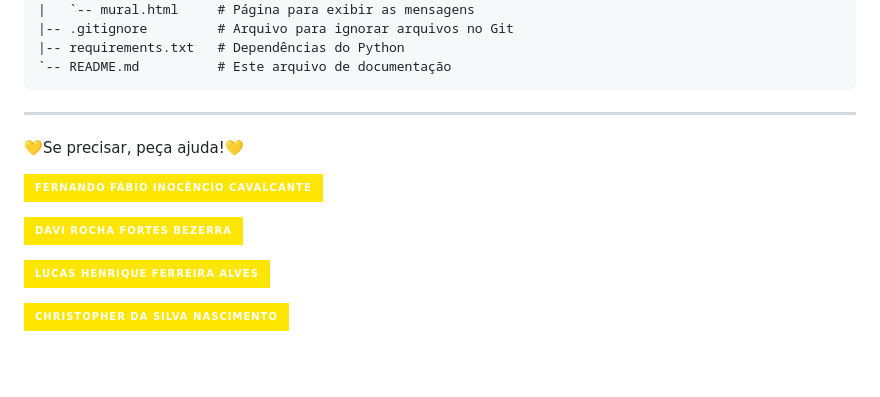
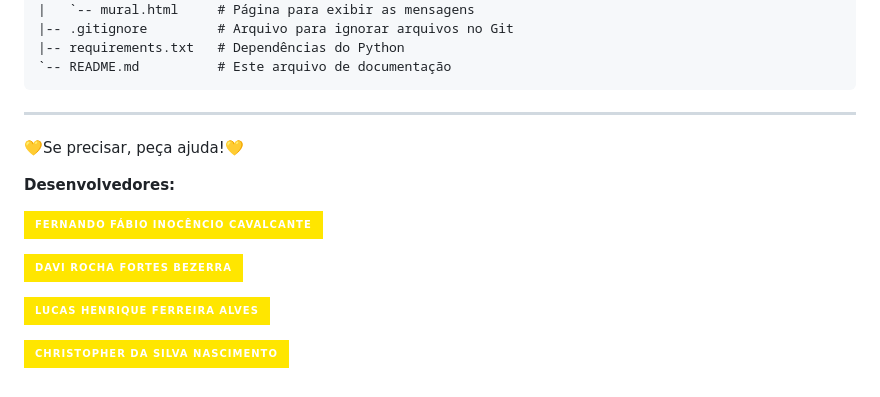
Before and after one commit to FernandoFIC/Projeto-Setembro-Amarelo, a Markdown page: README.md, the part around the change. Rendered like a GitHub page; badges without logos; blank space fills up the shorter version.

```diff
--- a/README.md
+++ b/README.md
@@ -119,6 +119,8 @@ setembro-amarelo/
 ---
 💛Se precisar, peça ajuda!💛
 
+**Desenvolvedores:**
+
 [![Fernando](https://img.shields.io/badge/Fernando_F%C3%A1bio_Inoc%C3%AAncio_Cavalcante-ffe600?style=for-the-badge&logo=github&logoColor=black&link=https%3A%2F%2Fgithub.com%2FFernandoFIC)](https://github.com/FernandoFIC)
 
 [![Davi](https://img.shields.io/badge/Davi_Rocha_Fortes_Bezerra-ffe600?style=for-the-badge&logo=github&logoColor=black&link=https%3A%2F%2Fgithub.com%2Fdavirfb)](https://github.com/davirfb)
@@ -126,6 +128,5 @@ setembro-amarelo/
 [![Lucas](https://img.shields.io/badge/Lucas_Henrique_Ferreira_Alves-ffe600?style=for-the-badge&logo=github&logoColor=black&link=https%3A%2F%2Fgithub.com%2Flucashf04)](
 https://github.com/lucashf04)
 
-
 [![Christopher](https://img.shields.io/badge/Christopher_da_Silva_Nascimento-ffe600?style=for-the-badge&logo=github&logoColor=black&link=https%3A%2F%2Fgithub.com%2FChristopher-Nascimento)](
 https://github.com/Christopher-Nascimento)
```
